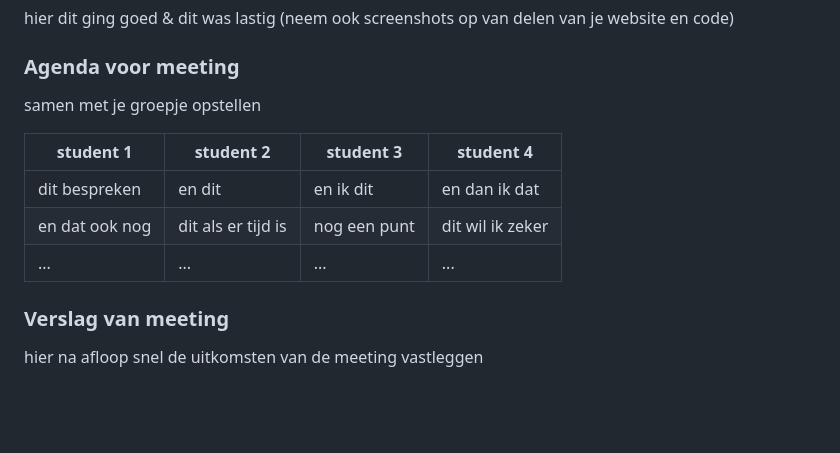
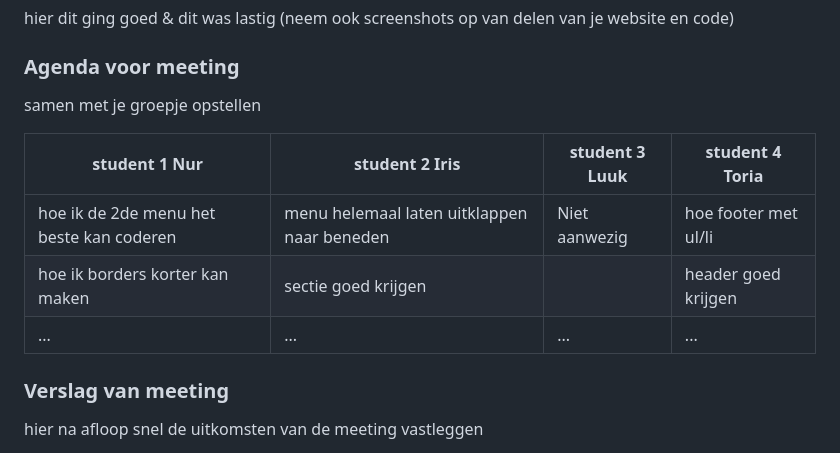
Before and after one commit to AK-aysenur/front-end, a Markdown page: README.md, the part around the change. Drawn GitHub-style; folded sections open; blank space fills up the shorter version.

```diff
--- a/README.md
+++ b/README.md
@@ -161,11 +161,11 @@ Nb. Door *open* toe te voegen aan een *details* element kun je deze standaard op
   ### Agenda voor meeting
   samen met je groepje opstellen
 
-  | student 1      | student 2          | student 3    | student 4        |
-  | ---            | ---                | ---          | ---              |
-  | dit bespreken  | en dit             | en ik dit    | en dan ik dat    |
-  | en dat ook nog | dit als er tijd is | nog een punt | dit wil ik zeker |
-  | ...            | ...                | ...          | ...              |
+  | student 1 Nur                             | student 2 Iris                               | student 3 Luuk   | student 4 Toria      |
+  | ---                                       | ---                                          | ---              | ---                  |
+  | hoe ik de 2de menu het beste kan coderen  | menu helemaal laten uitklappen naar beneden  | Niet aanwezig    | hoe footer met ul/li |
+  | hoe ik borders korter kan maken           | sectie goed krijgen                          |                  | header goed krijgen  |
+  | ...                                       | ...                                          | ...              | ...                  |
 
 
   ### Verslag van meeting
```
